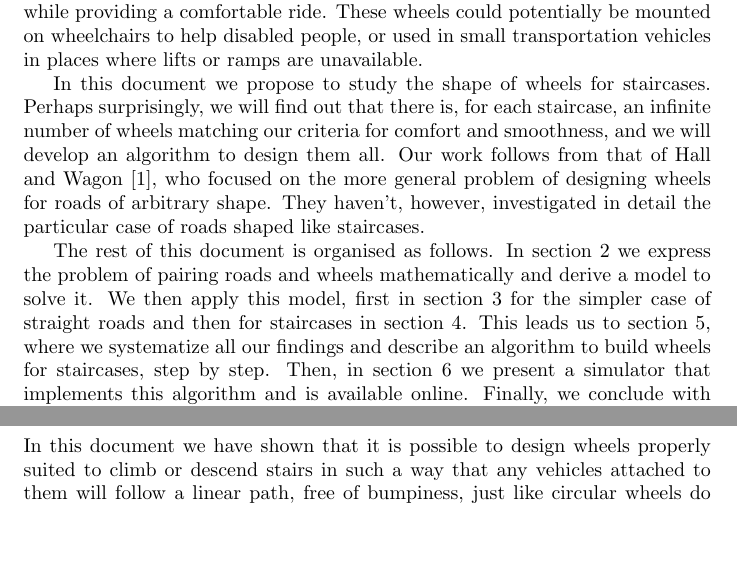
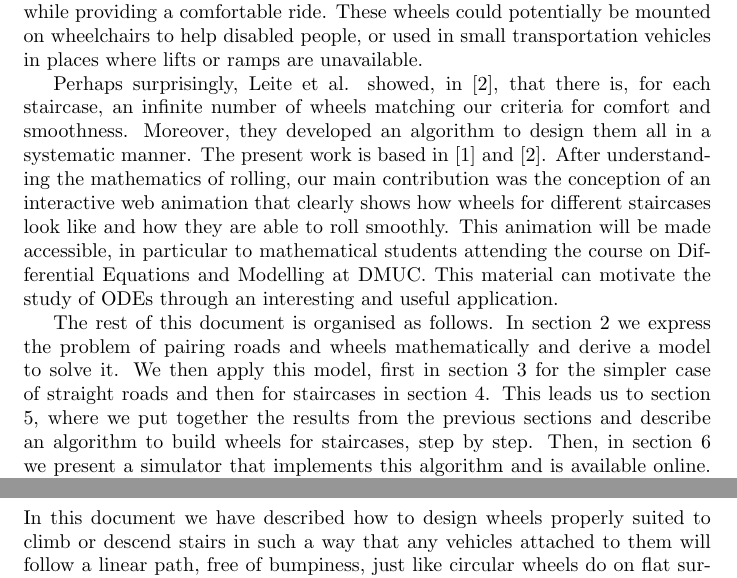
Before and after one commit to pureza/pureza.github.io, a LaTeX document (doc/article.tex): two parts of pages 1 and 11 of 11, joined at a grey line, cut so that both start at the same text, the shorter picture padded with empty space. Compiled offline with pdfLaTeX.

Commit message:
Some last changes suggested by the Professor

```diff
--- a/doc/article.tex
+++ b/doc/article.tex
@@ -44,20 +42,24 @@ described as smooth.
 
 Unfortunately, staircases are not flat and climbing or descending them
 on circular wheels is anything but a smooth experience. This leads us
-to wonder whether it would be possible to design wheels specialized
-to roll over staircases while providing a comfortable ride. These
-wheels could potentially be mounted on wheelchairs to help disabled
-people, or used in small transportation vehicles in places where lifts
-or ramps are unavailable.
+to wonder whether it would be possible to design wheels specialized to
+roll over staircases while providing a comfortable ride. These wheels
+could potentially be mounted on wheelchairs to help disabled people,
+or used in small transportation vehicles in places where lifts or
+ramps are unavailable.
 
-In this document we propose to study the shape of wheels for
-staircases. Perhaps surprisingly, we will find out that there is, for each staircase, an
-infinite number of wheels matching our criteria for comfort and
-smoothness, and we will develop an algorithm to design them all. Our
-work follows from that of Hall and Wagon \cite{hall-wagon}, who
-focused on the more general problem of designing wheels for roads of
-arbitrary shape. They haven't, however, investigated in detail the
-particular case of roads shaped like staircases.
+Perhaps surprisingly, Leite et al. showed, in \cite{leite}, that there
+is, for each staircase, an infinite number of wheels matching our
+criteria for comfort and smoothness. Moreover, they developed an
+algorithm to design them all in a systematic manner. The present work
+is based in \cite{hall-wagon} and \cite{leite}. After understanding
+the mathematics of rolling, our main contribution was the conception
+of an interactive web animation that clearly shows how wheels for
+different staircases look like and how they are able to roll
+smoothly. This animation will be made accessible, in particular to
+mathematical students attending the course on Differential Equations
+and Modelling at DMUC. This material can motivate the study of ODEs
+through an interesting and useful application.
 
 The rest of this document is organised as follows. In section
 \ref{sec:model} we express the problem of pairing roads and wheels
@@ -65,12 +67,12 @@ mathematically and derive a model to solve it. We then apply this
 model, first in section \ref{sec:linear-roads} for the simpler case of
 straight roads and then for staircases in section
 \ref{sec:staircases}. This leads us to section \ref{sec:algorithm},
-where we systematize all our findings and describe an algorithm to
-build wheels for staircases, step by step. Then, in section
-\ref{sec:proof-of-concept} we present a simulator that implements this
-algorithm and is available online. Finally, we conclude with some
-remarks regarding the feasibility of using these wheels in the real
-world.
+where we put together the results from the previous sections and
+describe an algorithm to build wheels for staircases, step by
+step. Then, in section \ref{sec:proof-of-concept} we present a
+simulator that implements this algorithm and is available
+online. Finally, we conclude with some remarks regarding the
+feasibility of using these wheels in the real world.
 
 \section{Pairing roads and wheels }
 \label{sec:model}
@@ -636,7 +638,7 @@ for the first step, $\theta(t)$ is given by
 
 \section{Conclusion}
 
-In this document we have shown that it is possible to design wheels
-properly suited to climb or descend stairs in such a way that any
-vehicles attached to them will follow a linear path, free of
-bumpiness, just like circular wheels do on flat surfaces. Moreover, we
+In this document we have described how to design wheels properly
+suited to climb or descend stairs in such a way that any vehicles
+attached to them will follow a linear path, free of bumpiness, just
+like circular wheels do on flat surfaces. Moreover, we have
```
Also changed, not shown: doc/article.pdf, doc/article.tex (18 more changed lines).
